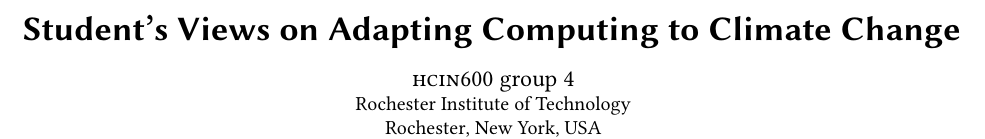
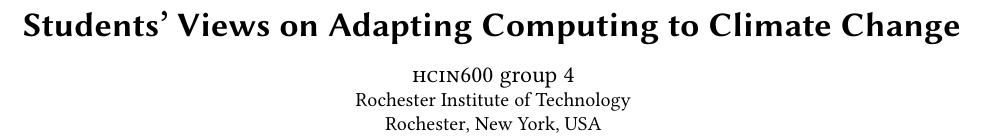
Before and after one commit to caluap/HCIN600-Project-1, a LaTeX paper (paper.tex): part of page 1 of 4, cut at the place of the change. Compiled offline with pdfLaTeX.

Commit message:
Updates from Overleaf

```diff
--- a/paper.tex
+++ b/paper.tex
@@ -64,7 +64,7 @@
 
 \begin{document}
 
-\title{Student’s Views on Adapting Computing to Climate Change}
+\title{Students’ Views on Adapting Computing to Climate Change}
 
 \author{\textsc{hcin}600 group 4}
 \affiliation{%
```
